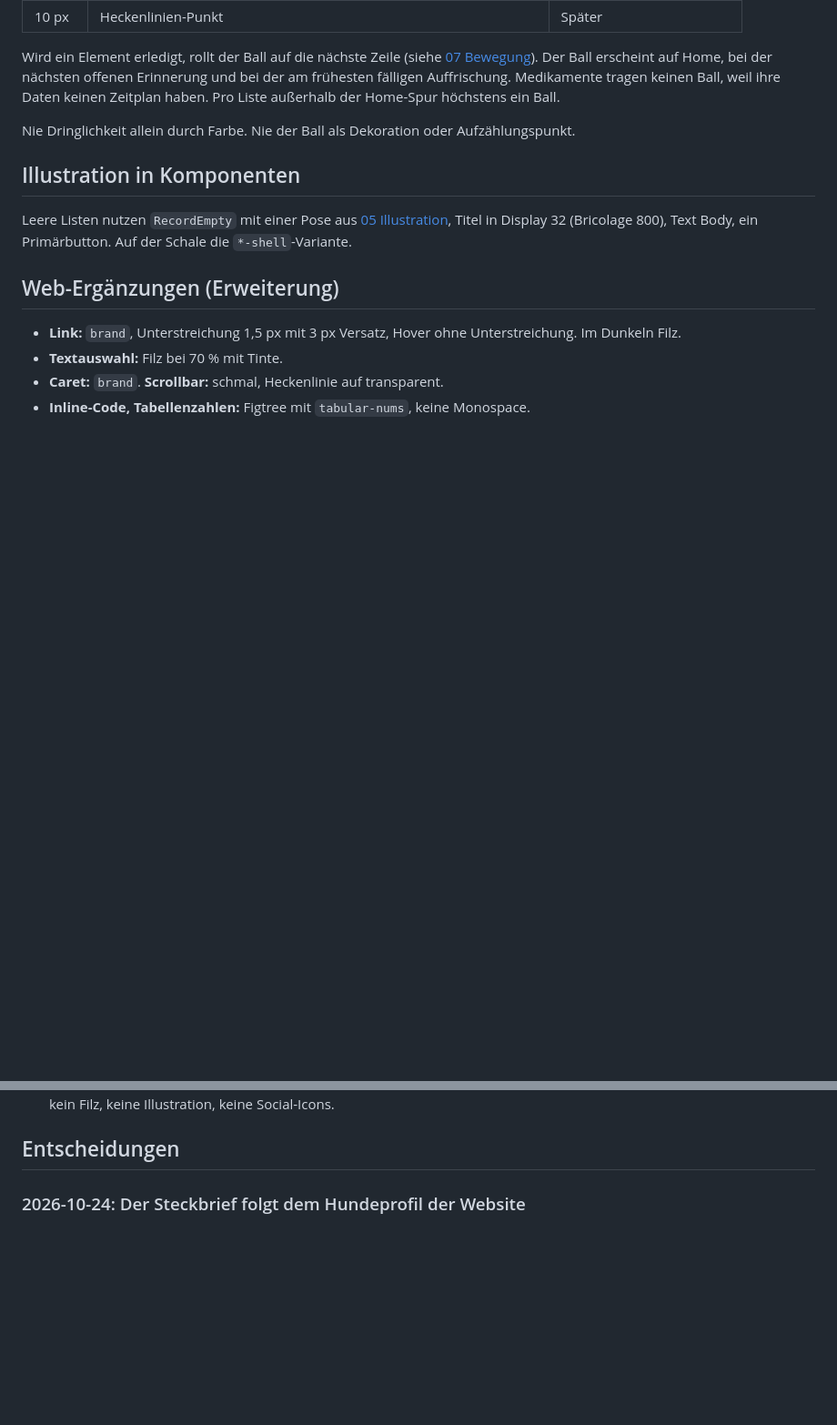
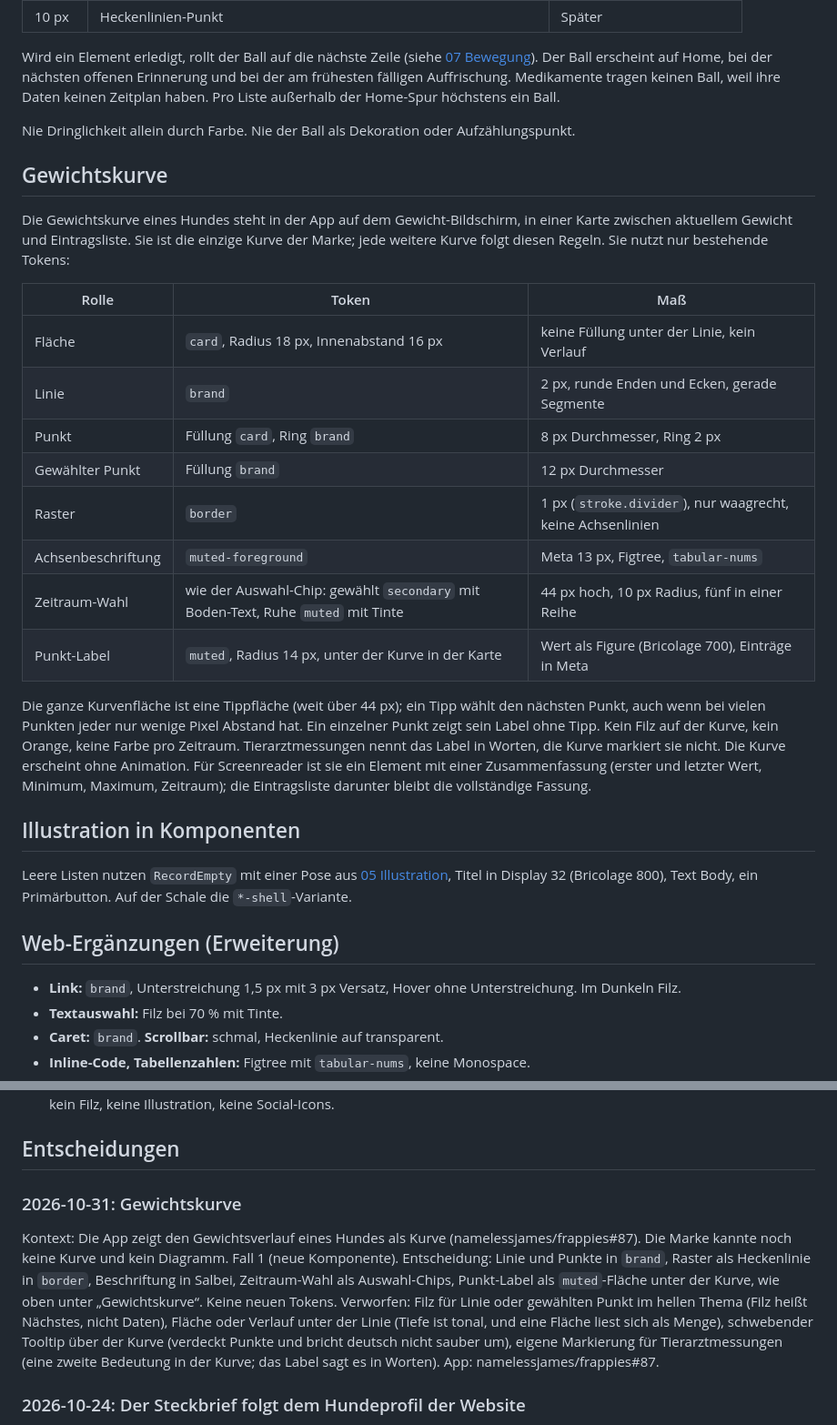
Before and after one commit to namelessjames/frappies-brand, a Markdown page: guide/09-komponenten.md, 2 parts joined by grey strips. Shown at 91% size. GitHub-like rendering; blank space fills up the shorter version.

Commit message:
Gewichtskurve: Linie, Punkte, Raster und Zeitraum-Wahl aus bestehenden Tokens
Fall 1 (neue Komponente) für namelessjames/frappies#87.

```diff
--- a/guide/09-komponenten.md
+++ b/guide/09-komponenten.md
@@ -99,6 +99,23 @@ Wird ein Element erledigt, rollt der Ball auf die nächste Zeile (siehe [07 Bewe
 
 Nie Dringlichkeit allein durch Farbe. Nie der Ball als Dekoration oder Aufzählungspunkt.
 
+## Gewichtskurve
+
+Die Gewichtskurve eines Hundes steht in der App auf dem Gewicht-Bildschirm, in einer Karte zwischen aktuellem Gewicht und Eintragsliste. Sie ist die einzige Kurve der Marke; jede weitere Kurve folgt diesen Regeln. Sie nutzt nur bestehende Tokens:
+
+| Rolle | Token | Maß |
+|---|---|---|
+| Fläche | `card`, Radius 18 px, Innenabstand 16 px | keine Füllung unter der Linie, kein Verlauf |
+| Linie | `brand` | 2 px, runde Enden und Ecken, gerade Segmente |
+| Punkt | Füllung `card`, Ring `brand` | 8 px Durchmesser, Ring 2 px |
+| Gewählter Punkt | Füllung `brand` | 12 px Durchmesser |
+| Raster | `border` | 1 px (`stroke.divider`), nur waagrecht, keine Achsenlinien |
+| Achsenbeschriftung | `muted-foreground` | Meta 13 px, Figtree, `tabular-nums` |
+| Zeitraum-Wahl | wie der Auswahl-Chip: gewählt `secondary` mit Boden-Text, Ruhe `muted` mit Tinte | 44 px hoch, 10 px Radius, fünf in einer Reihe |
+| Punkt-Label | `muted`, Radius 14 px, unter der Kurve in der Karte | Wert als Figure (Bricolage 700), Einträge in Meta |
+
+Die ganze Kurvenfläche ist eine Tippfläche (weit über 44 px); ein Tipp wählt den nächsten Punkt, auch wenn bei vielen Punkten jeder nur wenige Pixel Abstand hat. Ein einzelner Punkt zeigt sein Label ohne Tipp. Kein Filz auf der Kurve, kein Orange, keine Farbe pro Zeitraum. Tierarztmessungen nennt das Label in Worten, die Kurve markiert sie nicht. Die Kurve erscheint ohne Animation. Für Screenreader ist sie ein Element mit einer Zusammenfassung (erster und letzter Wert, Minimum, Maximum, Zeitraum); die Eintragsliste darunter bleibt die vollständige Fassung.
+
 ## Illustration in Komponenten
 
 Leere Listen nutzen `RecordEmpty` mit einer Pose aus [05 Illustration](05-illustration.md), Titel in Display 32 (Bricolage 800), Text Body, ein Primärbutton. Auf der Schale die `*-shell`-Variante.
@@ -115,6 +132,12 @@ Leere Listen nutzen `RecordEmpty` mit einer Pose aus [05 Illustration](05-illust
 - **Fußzeile der Website:** auf Kleeboden unter einer Heckenlinie, Meta 13/18 in Salbei, Links nach den Link-Regeln oben: Impressum, Datenschutz, Nutzungsbedingungen, Hilfe, Konto löschen, dazu contact@frappies.app. Keine Wortmarke, kein Filz, keine Illustration, keine Social-Icons.
 
 ## Entscheidungen
+
+### 2026-10-31: Gewichtskurve
+Kontext: Die App zeigt den Gewichtsverlauf eines Hundes als Kurve (namelessjames/frappies#87). Die Marke kannte noch keine Kurve und kein Diagramm. Fall 1 (neue Komponente).
+Entscheidung: Linie und Punkte in `brand`, Raster als Heckenlinie in `border`, Beschriftung in Salbei, Zeitraum-Wahl als Auswahl-Chips, Punkt-Label als `muted`-Fläche unter der Kurve, wie oben unter „Gewichtskurve“. Keine neuen Tokens.
+Verworfen: Filz für Linie oder gewählten Punkt im hellen Thema (Filz heißt Nächstes, nicht Daten), Fläche oder Verlauf unter der Linie (Tiefe ist tonal, und eine Fläche liest sich als Menge), schwebender Tooltip über der Kurve (verdeckt Punkte und bricht deutsch nicht sauber um), eigene Markierung für Tierarztmessungen (eine zweite Bedeutung in der Kurve; das Label sagt es in Worten).
+App: namelessjames/frappies#87.
 
 ### 2026-10-24: Der Steckbrief folgt dem Hundeprofil der Website
 Kontext: Der Inhaber will das Hundeprofil der App so wie das Profil im Hero der Website: Porträt, Name, eine Zeile mit Alter, Gewicht und Rasse, darunter was heute ansteht und was als Nächstes kommt. Der bisherige Steckbrief war eine Schalen-Hero-Karte mit Initiale und Zoomie, darunter fünf Karten mit Aufzählungen ohne Zahlen. Fall 2 (eine bestehende Komponente ändert sich).
```
